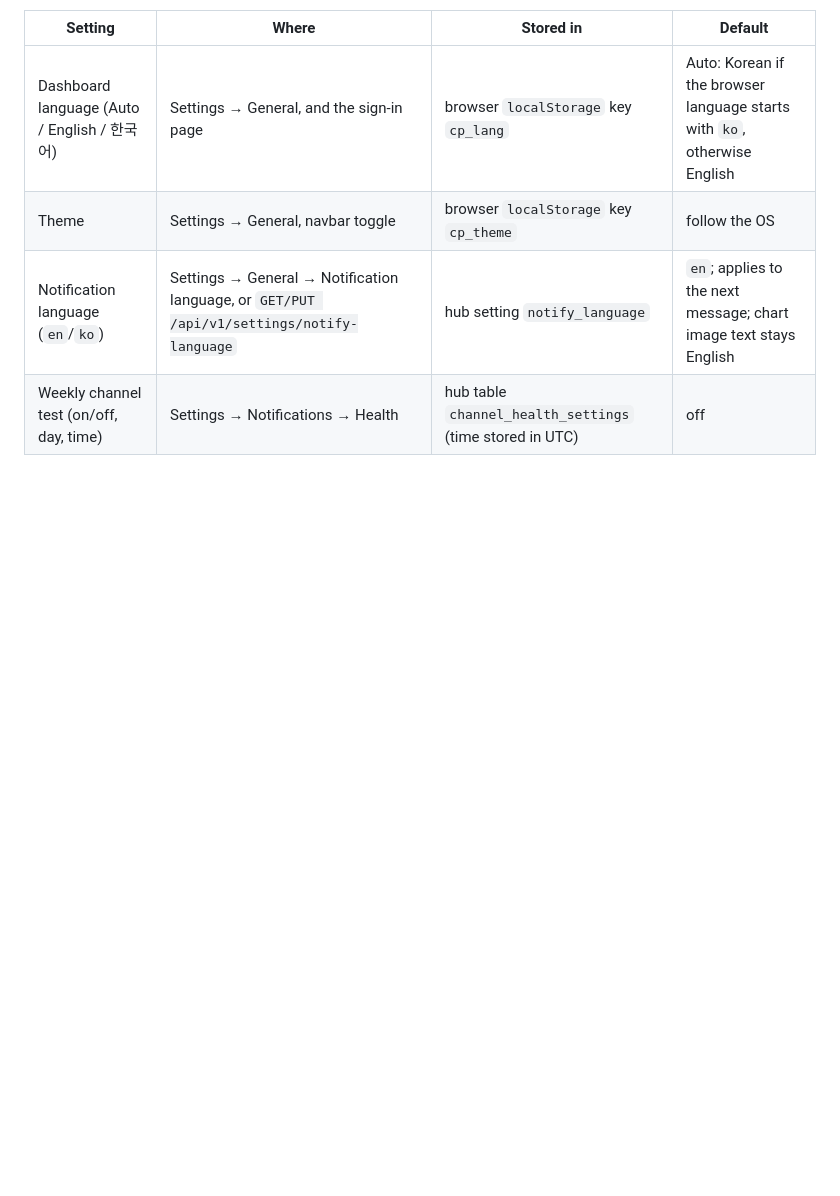
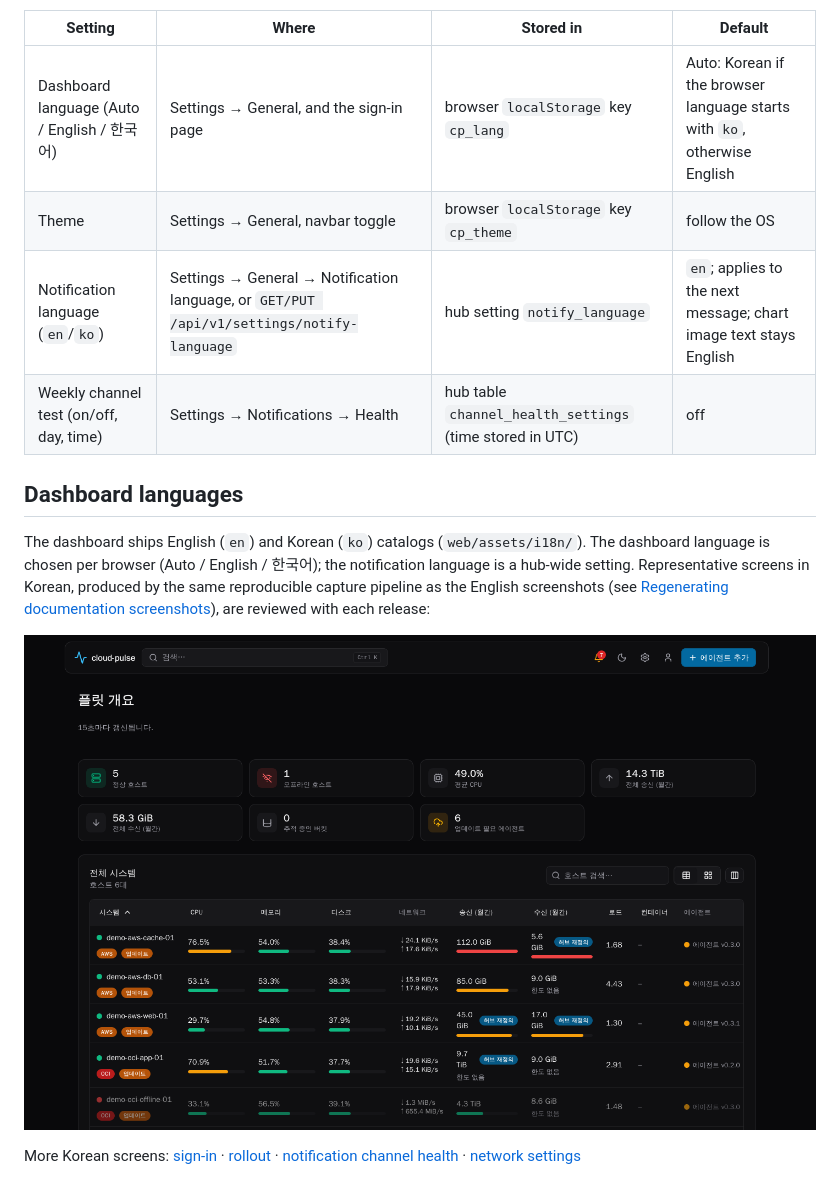
Before and after one commit to leejeonghun001/cloud-pulse, a Markdown page: docs/configuration.md, the part around the change. Drawn GitHub-style; pictures changed too: docs/screenshots/ko/ko-overview.png (added); blank space fills up the shorter version.

```diff
--- a/docs/configuration.md
+++ b/docs/configuration.md
@@ -124,3 +124,20 @@ to that browser; hub-side settings live in the hub database.
 | Theme | Settings → General, navbar toggle | browser `localStorage` key `cp_theme` | follow the OS |
 | Notification language (`en`/`ko`) | Settings → General → Notification language, or `GET/PUT /api/v1/settings/notify-language` | hub setting `notify_language` | `en`; applies to the next message; chart image text stays English |
 | Weekly channel test (on/off, day, time) | Settings → Notifications → Health | hub table `channel_health_settings` (time stored in UTC) | off |
+
+## Dashboard languages
+
+The dashboard ships English (`en`) and Korean (`ko`) catalogs
+(`web/assets/i18n/`). The dashboard language is chosen per browser
+(Auto / English / 한국어); the notification language is a hub-wide
+setting. Representative screens in Korean, produced by the same
+reproducible capture pipeline as the English screenshots (see
+[Regenerating documentation screenshots](maintainers.md#regenerating-documentation-screenshots)),
+are reviewed with each release:
+
+![Korean overview](screenshots/ko/ko-overview.png)
+
+More Korean screens: [sign-in](screenshots/ko/ko-login.png) ·
+[rollout](screenshots/ko/ko-rollout.png) ·
+[notification channel health](screenshots/ko/ko-notifications-health.png) ·
+[network settings](screenshots/ko/ko-settings.png)
```
Also changed, not shown: docs/maintainers.md (+39 -0 lines), docs/screenshots/ko/ko-login.png (added), docs/screenshots/ko/ko-notifications-health.png (added), docs/screenshots/ko/ko-rollout.png (added), docs/screenshots/ko/ko-settings.png (added), 4 other files.
